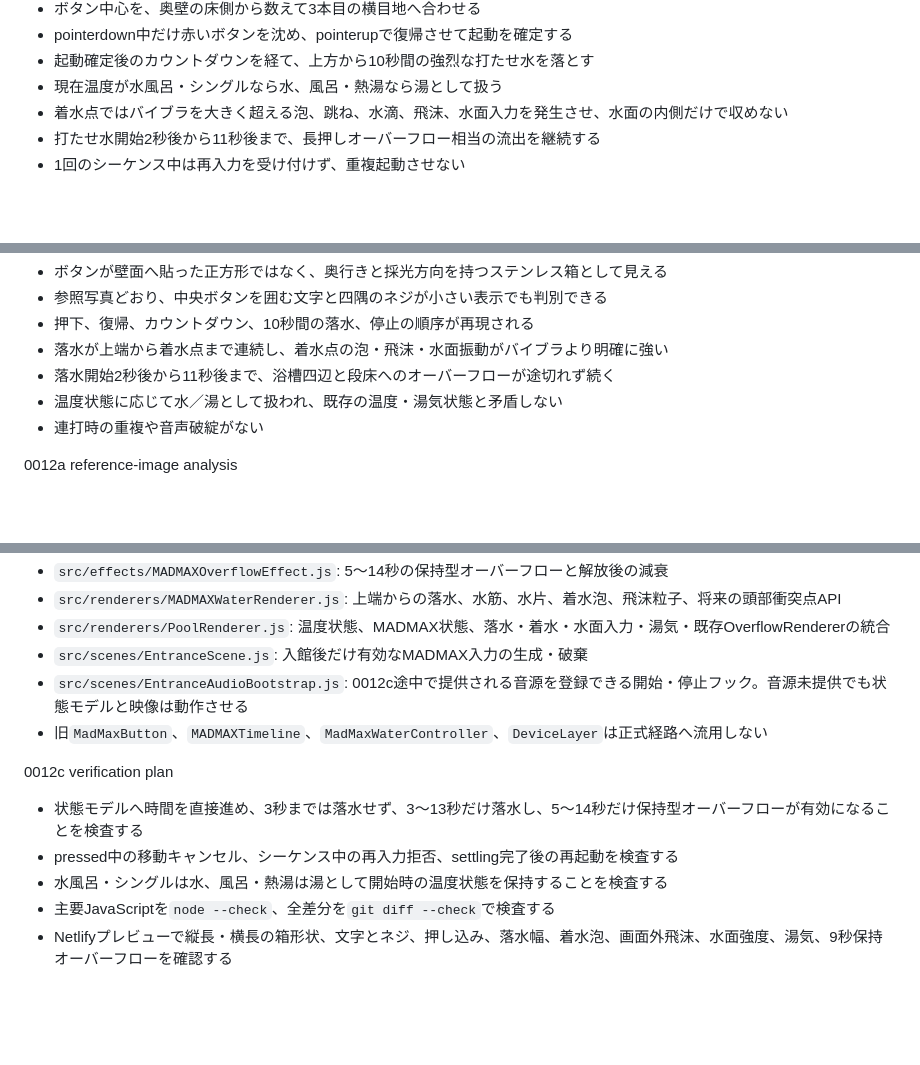
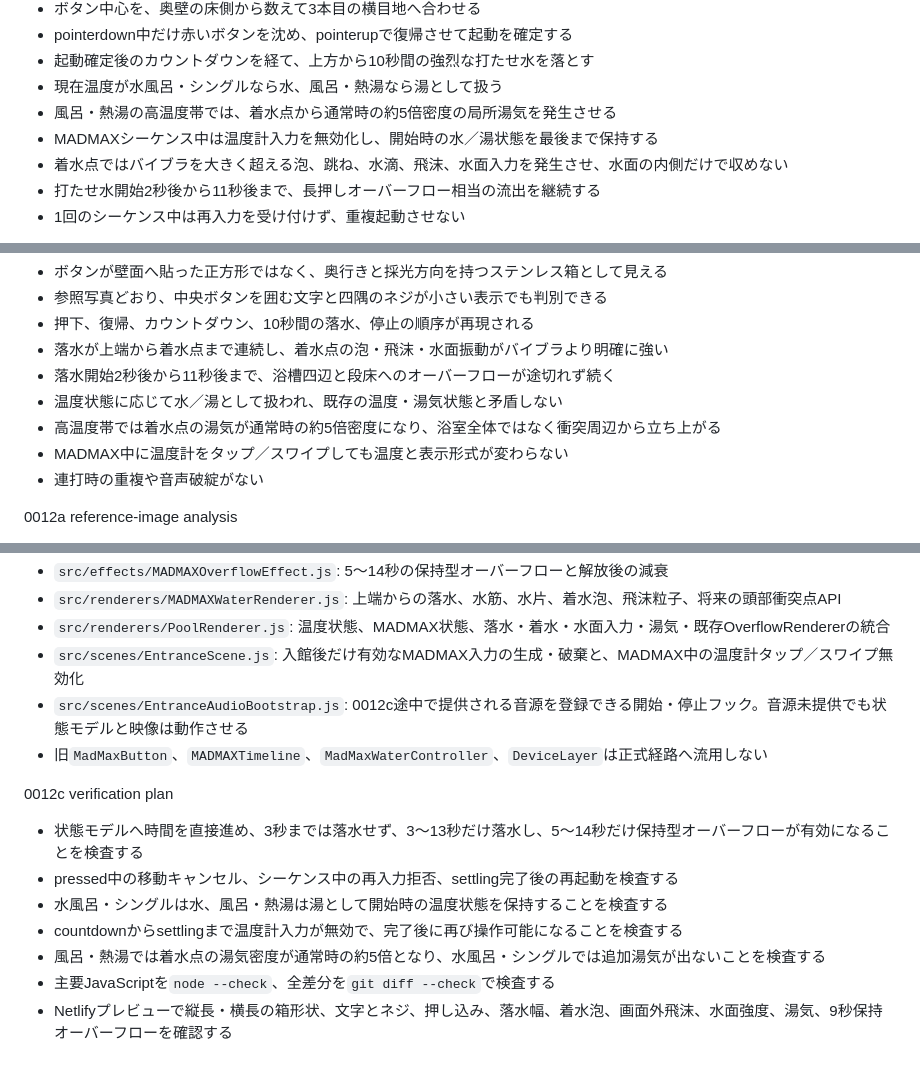
Before and after one commit to tkatochin/SplashDesigner, a Markdown page: ARCHITECTURE.md, 3 parts joined by grey strips. Drawn GitHub-style; blank space fills up the shorter version.

Commit message:
Refine Issue 0012 heat behavior

```diff
--- a/ARCHITECTURE.md
+++ b/ARCHITECTURE.md
@@ -541,6 +541,8 @@ Scope
 -   pointerdown中だけ赤いボタンを沈め、pointerupで復帰させて起動を確定する
 -   起動確定後のカウントダウンを経て、上方から10秒間の強烈な打たせ水を落とす
 -   現在温度が水風呂・シングルなら水、風呂・熱湯なら湯として扱う
+-   風呂・熱湯の高温度帯では、着水点から通常時の約5倍密度の局所湯気を発生させる
+-   MADMAXシーケンス中は温度計入力を無効化し、開始時の水／湯状態を最後まで保持する
 -   着水点ではバイブラを大きく超える泡、跳ね、水滴、飛沫、水面入力を発生させ、水面の内側だけで収めない
 -   打たせ水開始2秒後から11秒後まで、長押しオーバーフロー相当の流出を継続する
 -   1回のシーケンス中は再入力を受け付けず、重複起動させない
@@ -560,6 +562,8 @@ Completion
 -   落水が上端から着水点まで連続し、着水点の泡・飛沫・水面振動がバイブラより明確に強い
 -   落水開始2秒後から11秒後まで、浴槽四辺と段床へのオーバーフローが途切れず続く
 -   温度状態に応じて水／湯として扱われ、既存の温度・湯気状態と矛盾しない
+-   高温度帯では着水点の湯気が通常時の約5倍密度になり、浴室全体ではなく衝突周辺から立ち上がる
+-   MADMAX中に温度計をタップ／スワイプしても温度と表示形式が変わらない
 -   連打時の重複や音声破綻がない
 
 0012a reference-image analysis
@@ -630,7 +635,7 @@ Completion
 -   `src/effects/MADMAXOverflowEffect.js`: 5〜14秒の保持型オーバーフローと解放後の減衰
 -   `src/renderers/MADMAXWaterRenderer.js`: 上端からの落水、水筋、水片、着水泡、飛沫粒子、将来の頭部衝突点API
 -   `src/renderers/PoolRenderer.js`: 温度状態、MADMAX状態、落水・着水・水面入力・湯気・既存OverflowRendererの統合
--   `src/scenes/EntranceScene.js`: 入館後だけ有効なMADMAX入力の生成・破棄
+-   `src/scenes/EntranceScene.js`: 入館後だけ有効なMADMAX入力の生成・破棄と、MADMAX中の温度計タップ／スワイプ無効化
 -   `src/scenes/EntranceAudioBootstrap.js`: 0012c途中で提供される音源を登録できる開始・停止フック。音源未提供でも状態モデルと映像は動作させる
 -   旧`MadMaxButton`、`MADMAXTimeline`、`MadMaxWaterController`、`DeviceLayer`は正式経路へ流用しない
 
@@ -639,6 +644,8 @@ Completion
 -   状態モデルへ時間を直接進め、3秒までは落水せず、3〜13秒だけ落水し、5〜14秒だけ保持型オーバーフローが有効になることを検査する
 -   pressed中の移動キャンセル、シーケンス中の再入力拒否、settling完了後の再起動を検査する
 -   水風呂・シングルは水、風呂・熱湯は湯として開始時の温度状態を保持することを検査する
+-   countdownからsettlingまで温度計入力が無効で、完了後に再び操作可能になることを検査する
+-   風呂・熱湯では着水点の湯気密度が通常時の約5倍となり、水風呂・シングルでは追加湯気が出ないことを検査する
 -   主要JavaScriptを`node --check`、全差分を`git diff --check`で検査する
 -   Netlifyプレビューで縦長・横長の箱形状、文字とネジ、押し込み、落水幅、着水泡、画面外飛沫、水面強度、湯気、9秒保持オーバーフローを確認する
 
```
Also changed, not shown: other parts of ARCHITECTURE.md (+2 -1 lines).
